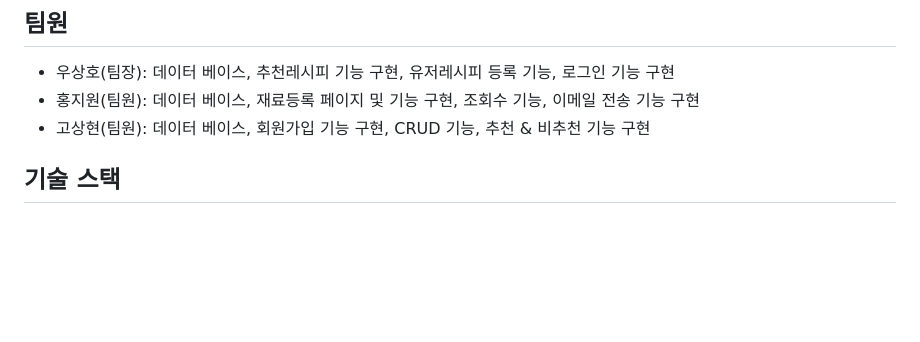
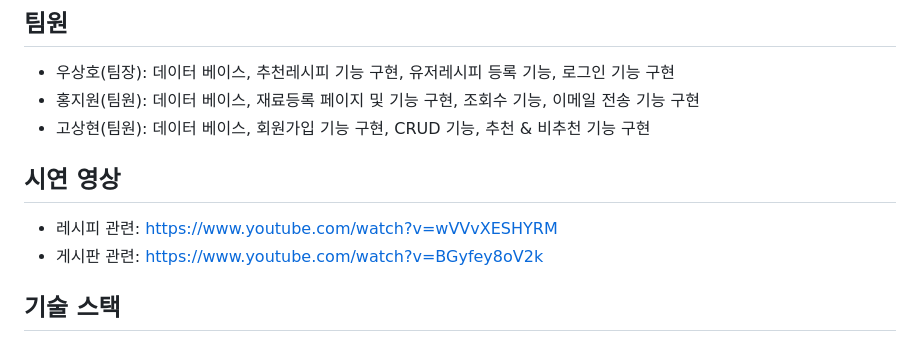
Before and after one commit to GreenPai/GreenRecipe, a Markdown page: README.md, the part around the change. GitHub-like rendering; blank space fills up the shorter version.

```diff
--- a/README.md
+++ b/README.md
@@ -14,8 +14,11 @@
 - 홍지원(팀원): 데이터 베이스,  재료등록 페이지 및 기능 구현, 조회수 기능, 이메일 전송 기능 구현
 - 고상현(팀원): 데이터 베이스,  회원가입 기능 구현, CRUD 기능, 추천 & 비추천 기능 구현
 
-
-
+## 시연 영상
+- 레시피 관련:
+https://www.youtube.com/watch?v=wVVvXESHYRM
+- 게시판 관련:
+https://www.youtube.com/watch?v=BGyfey8oV2k
 ## 기술 스택
 - Front-end: HTML, CSS, JavaScript, jQuery, bootstrap, Ajax
 - Back-end: Spring(STS3), JAVA
```
